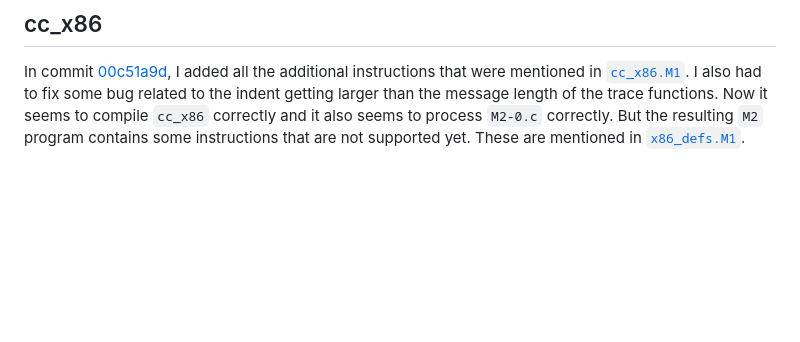
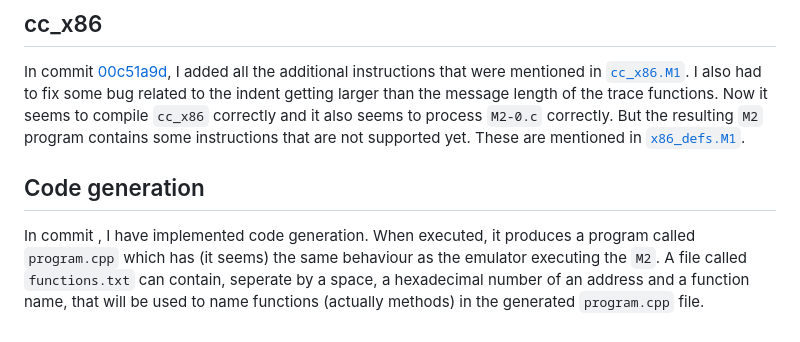
Before and after one commit to FransFaase/Emulator, a Markdown page: README.md, the part around the change. Drawn GitHub-style; blank space fills up the shorter version.

```diff
--- a/README.md
+++ b/README.md
@@ -74,3 +74,12 @@ message length of the trace functions. Now it seems to compile `cc_x86` correctl
 it also seems to process `M2-0.c` correctly. But the resulting `M2` program contains
 some instructions that are not supported yet. These are mentioned in
 [`x86_defs.M1`](https://github.com/oriansj/stage0-posix-x86/blob/991f9b91b1b99bbb613a87cac619ba32b9555e88/x86_defs.M1).
+
+## Code generation
+
+In commit [](https://github.com/FransFaase/Emulator/commit/8b1d70057fe2e5ca993bdd324c824bfba5a938f8),
+I have implemented code generation. When executed, it produces a program called `program.cpp`
+which has (it seems) the same behaviour as the emulator executing the `M2`. A file called
+`functions.txt` can contain, seperate by a space, a hexadecimal number of an address and
+a function name, that will be used to name functions (actually methods) in the generated
+`program.cpp` file.
```
